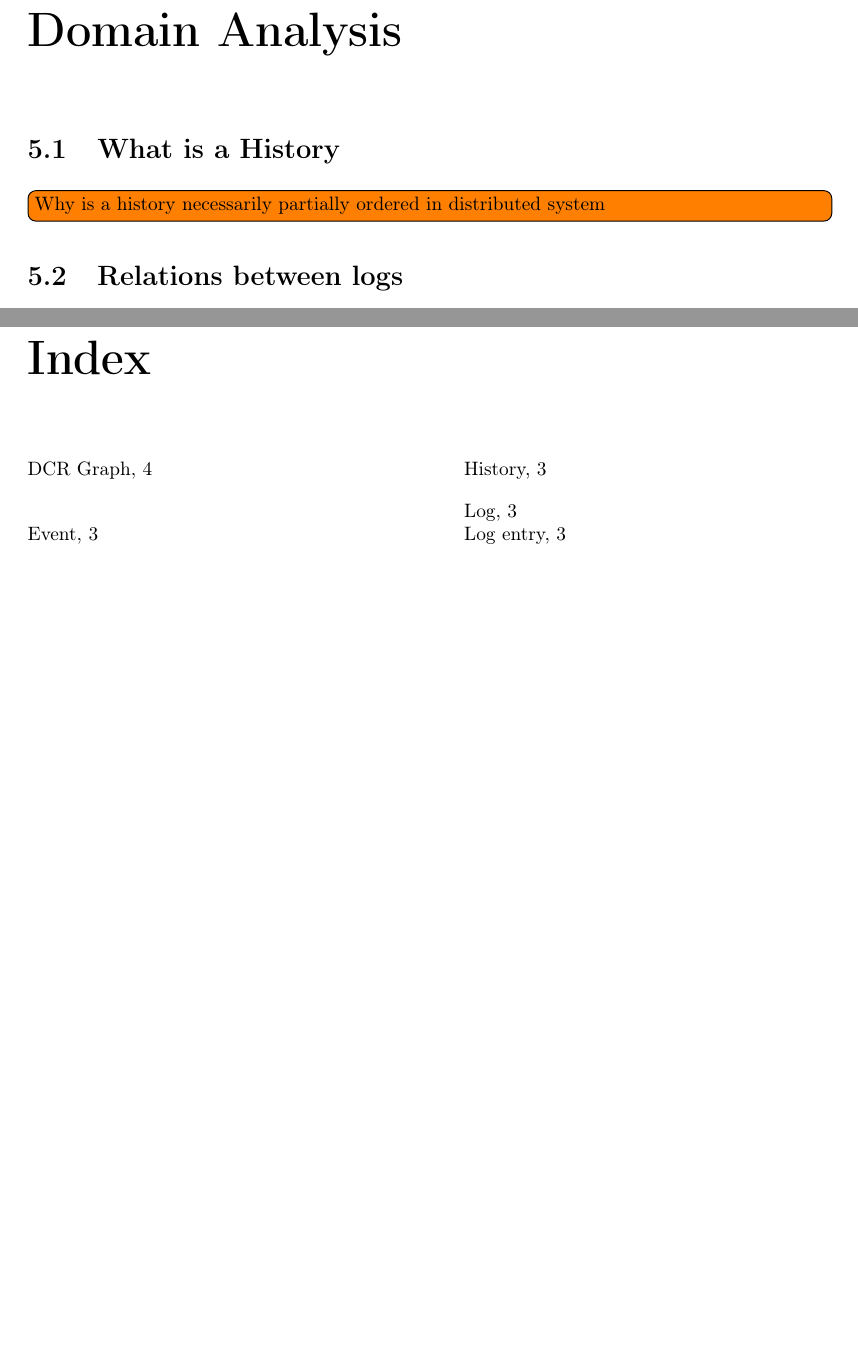
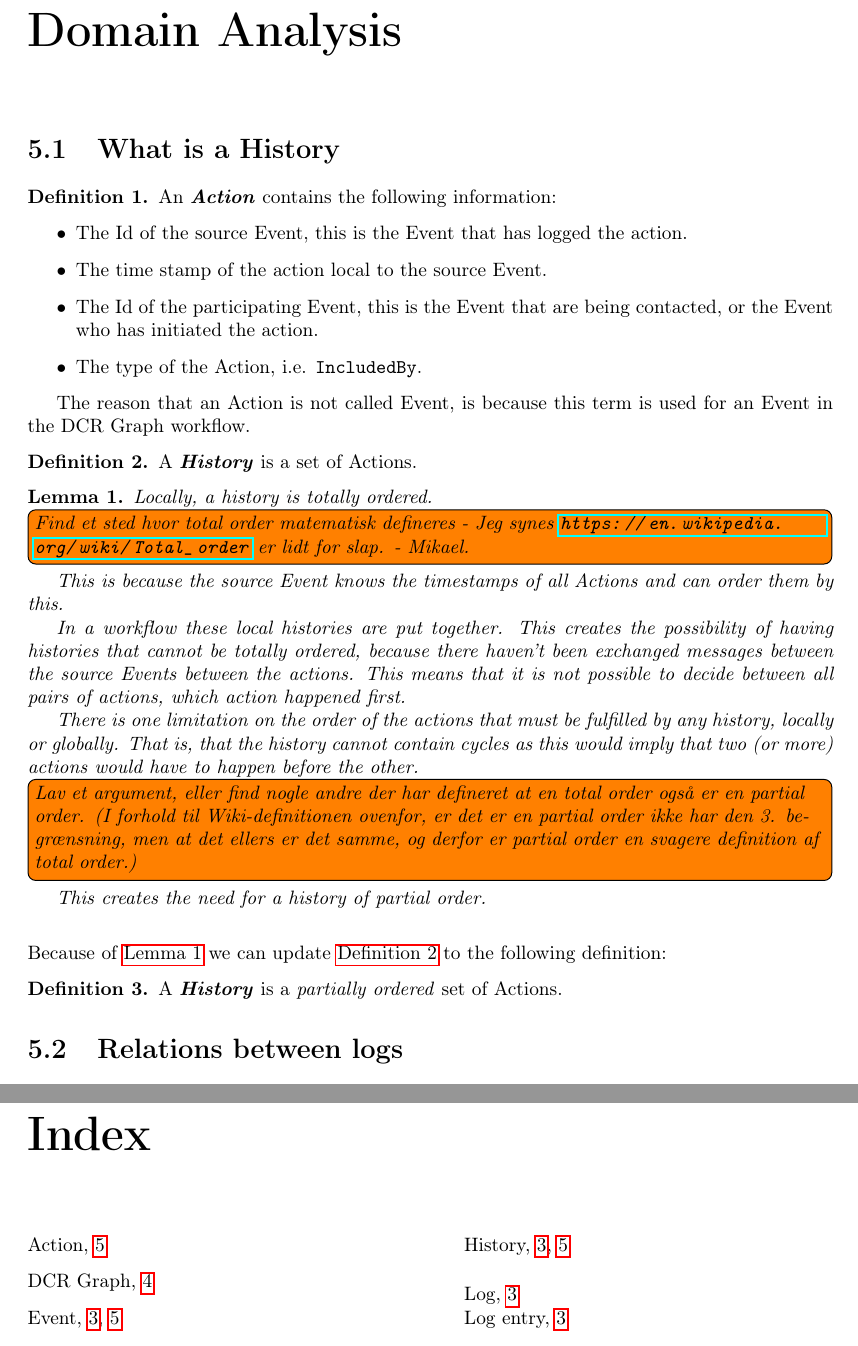
Before and after one commit to mikaellindemann/Distributed-Consensus, a LaTeX document (doc/tex/DCR-Consensus.tex, which reads doc/tex/content/problem-analysis.tex, doc/tex/pre/preamble.tex): two parts of pages 9 and 21 of 21, joined at a grey line, cut so that both start at the same text, the shorter picture padded with empty space. Compiled offline with pdfLaTeX.

Commit message:
Added some definitions about Actions and History.

```diff
--- a/doc/tex/content/problem-analysis.tex
+++ b/doc/tex/content/problem-analysis.tex
@@ -4,7 +4,41 @@
 \label{chap:domainanalysis}
 
 \section{What is a History}
-\todo[inline]{Why is a history necessarily partially ordered in distributed system}
+\begin{definition}
+	An \textit{\textbf{Action}}\index{Action|(} contains the following information:
+	\begin{itemize}
+		\item The Id of the source Event, this is the Event that has logged the action.
+		\item The time stamp of the action local to the source Event.
+		\item The Id of the participating Event, this is the Event that are being contacted, or the Event who has initiated the action.
+		\item The type of the Action, i.e. \texttt{IncludedBy}.
+	\end{itemize}
+
+	The reason that an Action is not called Event\index{Event}, is because this term is used for an Event in the DCR Graph workflow.
+	\index{Action|)}
+\end{definition}
+
+\begin{definition}\label{definition:historya}
+	A \textit{\textbf{History}}\index{History} is a set of Actions.\index{Action}
+\end{definition}
+
+\begin{lemma}\label{lemma:partialorder}
+	Locally, a history is totally ordered.\todo[inline]{Find et sted hvor total order matematisk defineres - Jeg synes \url{https://en.wikipedia.org/wiki/Total_order} er lidt for slap. - Mikael.} This is because the source Event knows the timestamps of all Actions and can order them by this.
+
+	In a workflow these local histories are put together. This creates the possibility of having histories that cannot be totally ordered, because there haven't been exchanged messages between the source Events between the actions. This means that it is not possible to decide between all pairs of actions, which action happened first.
+
+	There is one limitation on the order of the actions that must be fulfilled by any history, locally or globally. That is, that the history cannot contain cycles as this would imply that two (or more) actions would have to happen before the other.
+
+	\todo[inline]{Lav et argument, eller find nogle andre der har defineret at en total order også er en partial order. (I forhold til Wiki-definitionen ovenfor, er det er en partial order ikke har den 3. begrænsning, men at det ellers er det samme, og derfor er partial order en svagere definition af total order.)}
+
+	This creates the need for a history of partial order.
+\end{lemma}
+
+\newpar Because of \autoref{lemma:partialorder} we can update \autoref{definition:historya} to the following definition:
+
+\begin{definition}
+	A \textit{\textbf{History}}\index{History} is a \textit{partially ordered} set of Actions.\index{Action}
+	\label{definition:historyb}
+\end{definition}
 
 \section{Relations between logs}
 \label{sec:relations}
--- a/doc/tex/pre/preamble.tex
+++ b/doc/tex/pre/preamble.tex
@@ -19,10 +19,17 @@
 \usepackage{tabularx}
 \usepackage{titlesec}
 \usepackage[colorinlistoftodos]{todonotes}
-\usepackage[hidelinks]{hyperref}
 \usepackage{tocbibind}
 \usepackage{imakeidx}
+\usepackage{hyperref}
 \usepackage[totoc]{idxlayout}
+\usepackage{amsthm}
+
+\theoremstyle{definition}
+\newtheorem{definition}{Definition}
+
+\theoremstyle{plain}
+\newtheorem{lemma}{Lemma}
 
 \newcommand\frontmatter{%
 	\clearpage
@@ -36,6 +43,9 @@
 
 \newcommand{\newpar}{\bigskip\noindent}
 
+\newcommand{\definitionautorefname}{Definition}
+\newcommand{\lemmaautorefname}{Lemma}
+
 \addto\extrasenglish{%
 	\renewcommand{\chapterautorefname}{Chapter}%
 	\renewcommand{\sectionautorefname}{Section}%
```
Also changed, not shown: doc/tex/content/datastructure.tex (+1 -1 lines), doc/tex/content/problem-analysis.tex (2 more changed lines).
